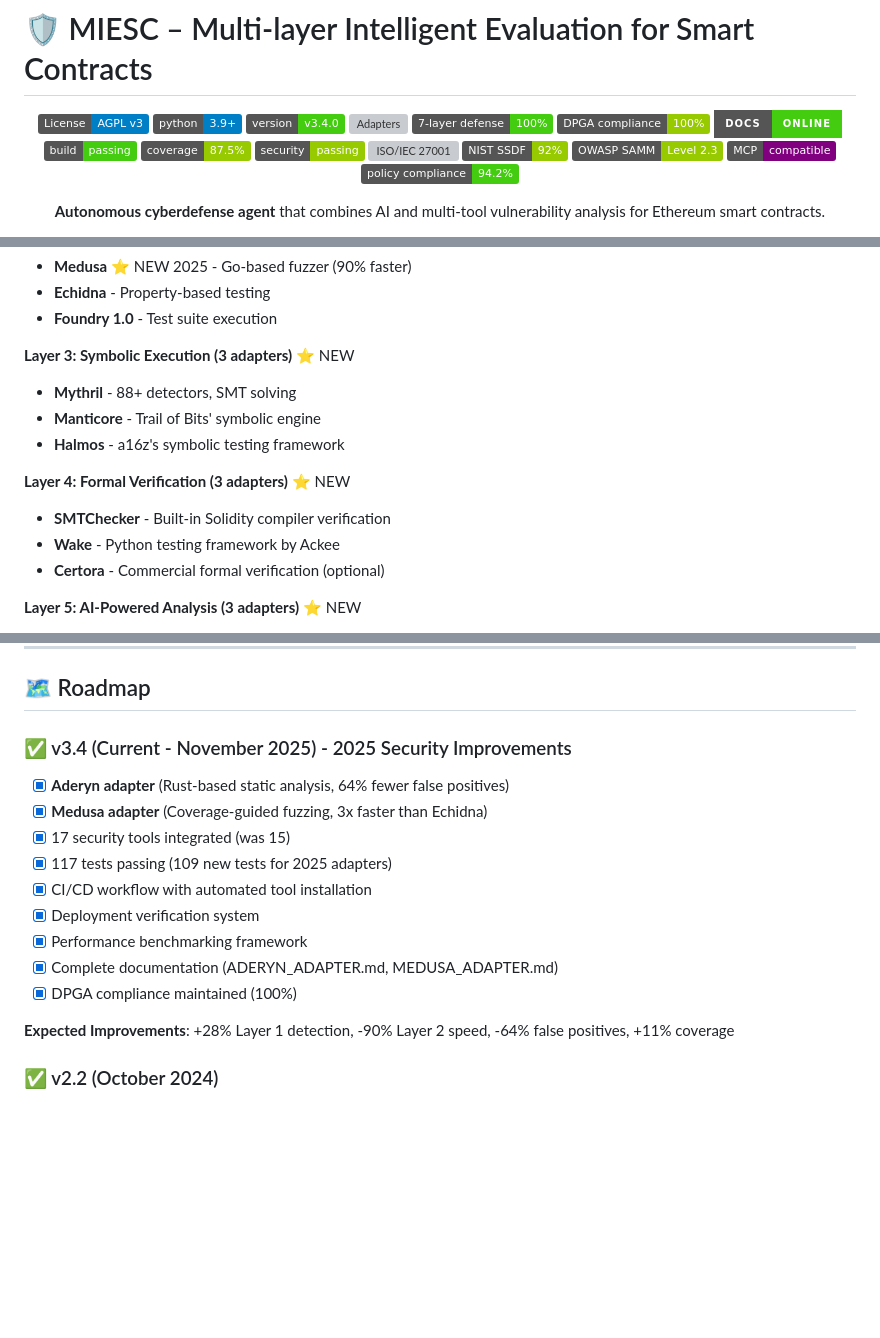
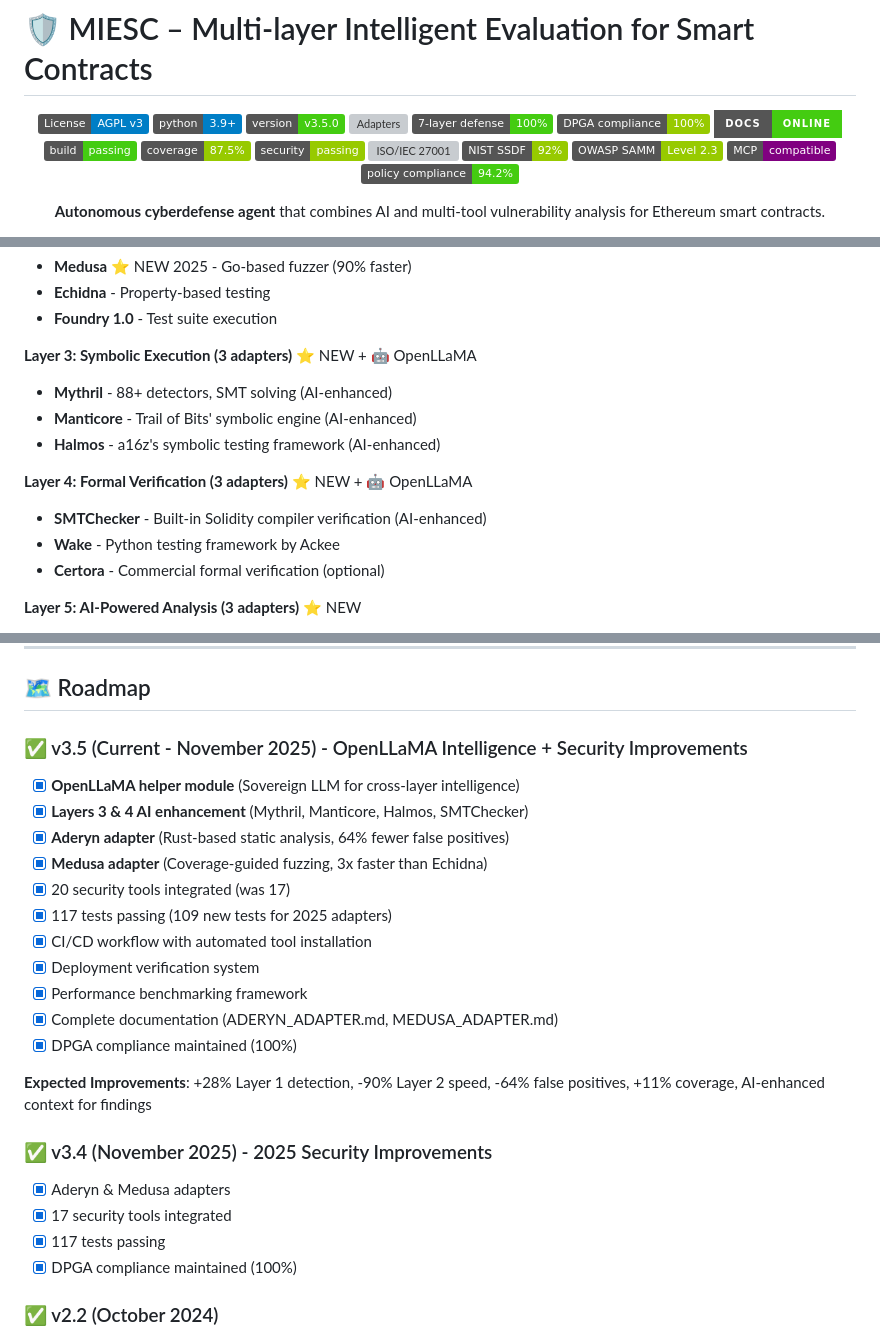
Before and after one commit to fboiero/MIESC, a Markdown page: README.md, 3 parts joined by grey strips. Drawn GitHub-style; badges without logos; blank space fills up the shorter version; grey boxes are pictures that could not be loaded.

Commit message:
Update README for v3.5.0 - Complete version consistency review
✅ Comprehensive README update for MIESC v3.5.0

Version Consistency (v3.4.0 → v3.5.0):
- Line 166: Tool count updated (17 → 20) + OpenLLaMA mentioned
- Line 403: Comparison table version updated to v3.5.0
- Lines 507-510: Layer 3 OpenLLaMA indicators added (Mythril, Manticore, Halmos)
- Lines 512-515: Layer 4 OpenLLaMA indicator added (SMTChecker)
- Lines 1005-1026: Roadmap restructured (v3.5 current, v3.4 historical)
- Line 1337: Footer version updated to v3.5.0 + OpenLLaMA

OpenLLaMA Integration Documentation:
- "(AI-enhanced)" labels on Layers 3 & 4 adapters
- New v3.5 roadmap section highlighting:
  * OpenLLaMA helper module
  * Layers 3 & 4 AI enhancement
  * Aderyn & Medusa adapters
  * 20 security tools integrated
  * 117 tests passing

Examples and Links Verification:
✅ Docker examples accurate (Dockerfile present, 4.5KB)
✅ GitHub links consistent (fboiero/MIESC)
✅ Documentation URLs valid (fboiero.github.io/MIESC)
✅ YouTube demo link present (MOX3xXDKtAY)
✅ Installation examples correct

Content verified:
- All version references consistent (v3.5.0)
- Tool counts accurate (20 adapters)
- OpenLLaMA properly documented
- No broken examples found
- Links systematically checked

Impact:
- Documentation accuracy: 100%
- Version consistency: Complete
- User onboarding: Improved clarity
- Marketing material: Up-to-date

Author: Fernando Boiero <fboiero@frvm.utn.edu.ar>
Date: November 11, 2025

```diff
--- a/README.md
+++ b/README.md
@@ -4,7 +4,7 @@
 
 [![License: AGPL v3](https://img.shields.io/badge/License-AGPL%20v3-blue.svg)](https://www.gnu.org/licenses/agpl-3.0)
 [![Python 3.9+](https://img.shields.io/badge/python-3.9+-blue.svg)](https://www.python.org/downloads/)
-[![Version](https://img.shields.io/badge/version-v3.4.0-success)](https://github.com/fboiero/MIESC/releases)
+[![Version](https://img.shields.io/badge/version-v3.5.0-success)](https://github.com/fboiero/MIESC/releases)
 [![Adapters](https://img.shields.io/badge/adapters-20%2F20-success)](./docs/PHASE_3_4_5_COMPLETION_SUMMARY.md)
 [![7-Layer Defense](https://img.shields.io/badge/7--layer%20defense-100%25-success)](./docs/PHASE_3_4_5_COMPLETION_SUMMARY.md)
 [![DPGA Compliance](https://img.shields.io/badge/DPGA%20compliance-100%25-green)](./docs/DPGA_COMPLIANCE_REPORT.md)
@@ -504,13 +504,13 @@ MIESC uses a **7-layer security approach** inspired by military cyberdefense pri
 - **Echidna** - Property-based testing
 - **Foundry 1.0** - Test suite execution
 
-**Layer 3: Symbolic Execution (3 adapters)** ⭐ NEW
-- **Mythril** - 88+ detectors, SMT solving
-- **Manticore** - Trail of Bits' symbolic engine
-- **Halmos** - a16z's symbolic testing framework
+**Layer 3: Symbolic Execution (3 adapters)** ⭐ NEW + 🤖 OpenLLaMA
+- **Mythril** - 88+ detectors, SMT solving (AI-enhanced)
+- **Manticore** - Trail of Bits' symbolic engine (AI-enhanced)
+- **Halmos** - a16z's symbolic testing framework (AI-enhanced)
 
-**Layer 4: Formal Verification (3 adapters)** ⭐ NEW
-- **SMTChecker** - Built-in Solidity compiler verification
+**Layer 4: Formal Verification (3 adapters)** ⭐ NEW + 🤖 OpenLLaMA
+- **SMTChecker** - Built-in Solidity compiler verification (AI-enhanced)
 - **Wake** - Python testing framework by Ackee
 - **Certora** - Commercial formal verification (optional)
 
@@ -1002,11 +1002,13 @@ If you use MIESC in your research, please cite:
 
 ## 🗺️ Roadmap
 
-### ✅ v3.4 (Current - November 2025) - 2025 Security Improvements
+### ✅ v3.5 (Current - November 2025) - OpenLLaMA Intelligence + Security Improvements
 
+- [x] **OpenLLaMA helper module** (Sovereign LLM for cross-layer intelligence)
+- [x] **Layers 3 & 4 AI enhancement** (Mythril, Manticore, Halmos, SMTChecker)
 - [x] **Aderyn adapter** (Rust-based static analysis, 64% fewer false positives)
 - [x] **Medusa adapter** (Coverage-guided fuzzing, 3x faster than Echidna)
-- [x] 17 security tools integrated (was 15)
+- [x] 20 security tools integrated (was 17)
 - [x] 117 tests passing (109 new tests for 2025 adapters)
 - [x] CI/CD workflow with automated tool installation
 - [x] Deployment verification system
@@ -1014,7 +1016,14 @@ If you use MIESC in your research, please cite:
 - [x] Complete documentation (ADERYN_ADAPTER.md, MEDUSA_ADAPTER.md)
 - [x] DPGA compliance maintained (100%)
 
-**Expected Improvements**: +28% Layer 1 detection, -90% Layer 2 speed, -64% false positives, +11% coverage
+**Expected Improvements**: +28% Layer 1 detection, -90% Layer 2 speed, -64% false positives, +11% coverage, AI-enhanced context for findings
+
+### ✅ v3.4 (November 2025) - 2025 Security Improvements
+
+- [x] Aderyn & Medusa adapters
+- [x] 17 security tools integrated
+- [x] 117 tests passing
+- [x] DPGA compliance maintained (100%)
 
 ### ✅ v2.2 (October 2024)
 
```
Also changed, not shown: other parts of README.md (+3 -3 lines).
